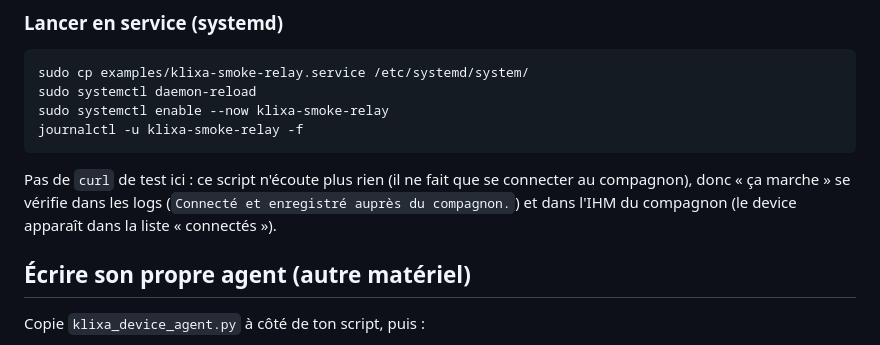
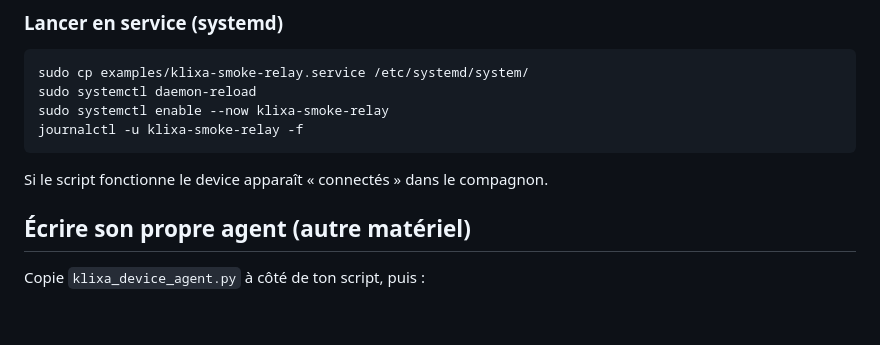
Before and after one commit to poncho-dlv/klixa-companion, a Markdown page: rpi/README.md, the part around one of its changes. GitHub-like rendering; blank space fills up the shorter version.

````diff
--- a/rpi/README.md
+++ b/rpi/README.md
@@ -59,10 +58,7 @@ sudo systemctl enable --now klixa-smoke-relay
 journalctl -u klixa-smoke-relay -f
 ```
 
-Pas de `curl` de test ici : ce script n'écoute plus rien (il ne fait que se connecter
-au compagnon), donc « ça marche » se vérifie dans les logs (`Connecté et enregistré
-auprès du compagnon.`) et dans l'IHM du compagnon (le device apparaît dans la liste
-« connectés »).
+Si le script fonctionne le device apparaît « connectés » dans le compagnon.
 
 ## Écrire son propre agent (autre matériel)
 
````
Also changed, not shown: other parts of rpi/README.md (+6 -17 lines).
